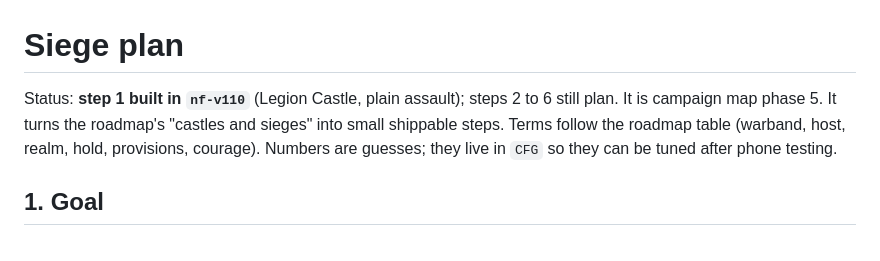
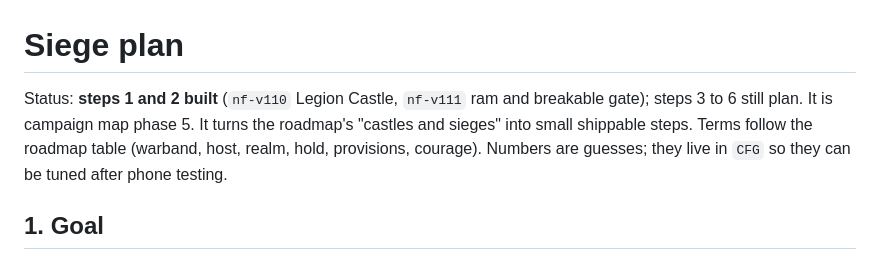
Before and after one commit to leehj825/Nightfall-Settlement, a Markdown page: docs/SIEGE_PLAN.md, the part around the change. Drawn GitHub-style.

Commit message:
Docs: siege plan status

```diff
--- a/docs/SIEGE_PLAN.md
+++ b/docs/SIEGE_PLAN.md
@@ -1,6 +1,6 @@
 # Siege plan
 
-Status: **step 1 built in `nf-v110`** (Legion Castle, plain assault); steps 2 to 6 still plan. It is campaign map phase 5. It turns the roadmap's "castles and sieges" into small shippable steps. Terms follow the roadmap table (warband, host, realm, hold, provisions, courage). Numbers are guesses; they live in `CFG` so they can be tuned after phone testing.
+Status: **steps 1 and 2 built** (`nf-v110` Legion Castle, `nf-v111` ram and breakable gate); steps 3 to 6 still plan. It is campaign map phase 5. It turns the roadmap's "castles and sieges" into small shippable steps. Terms follow the roadmap table (warband, host, realm, hold, provisions, courage). Numbers are guesses; they live in `CFG` so they can be tuned after phone testing.
 
 ## 1. Goal
 A **castle** is a walled raid that cannot be won by walking in. You march a host to it, break the **gate** (or climb the **walls**), beat the garrison and take the keep. The leader must be present: the rule added in `nf-v109` (soldiers deal only 20% damage to a chief when the leader is more than 16 paces away) stays.
```
